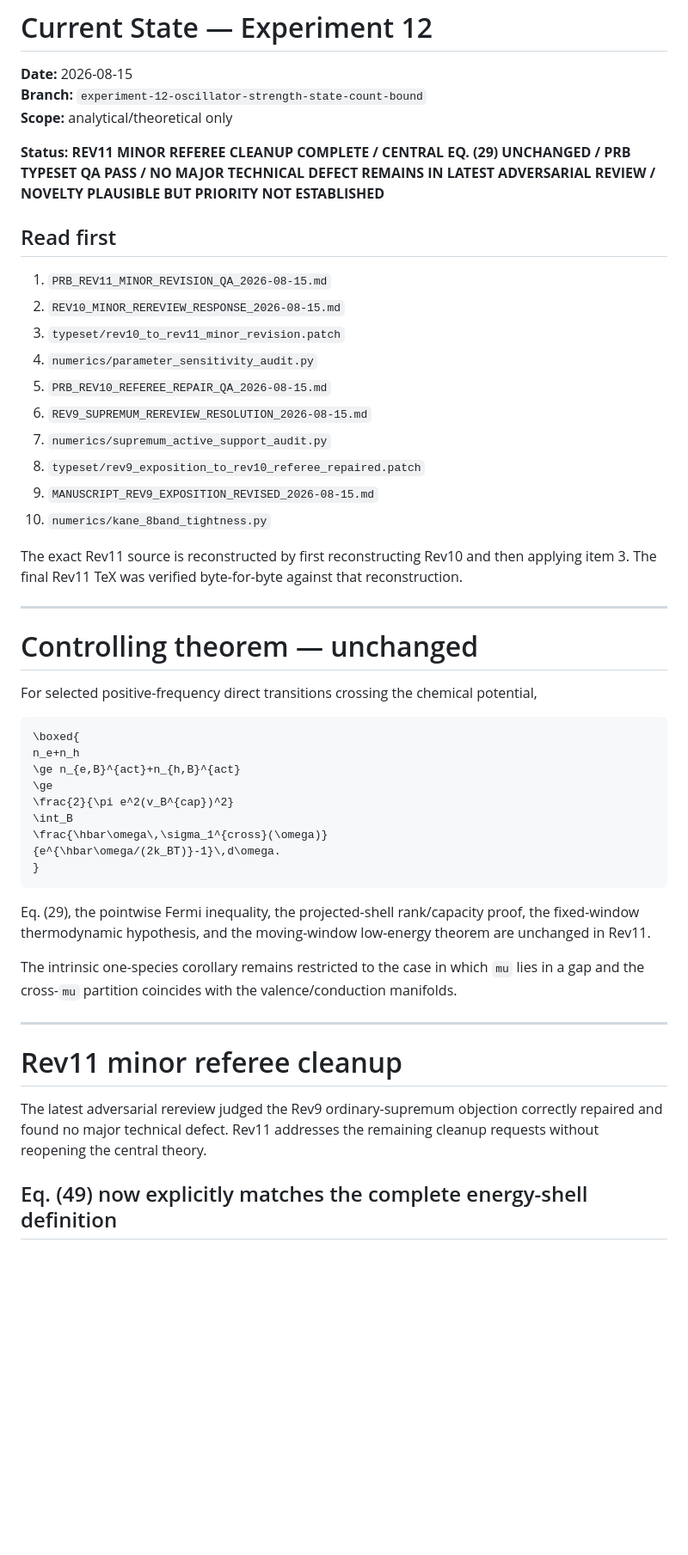
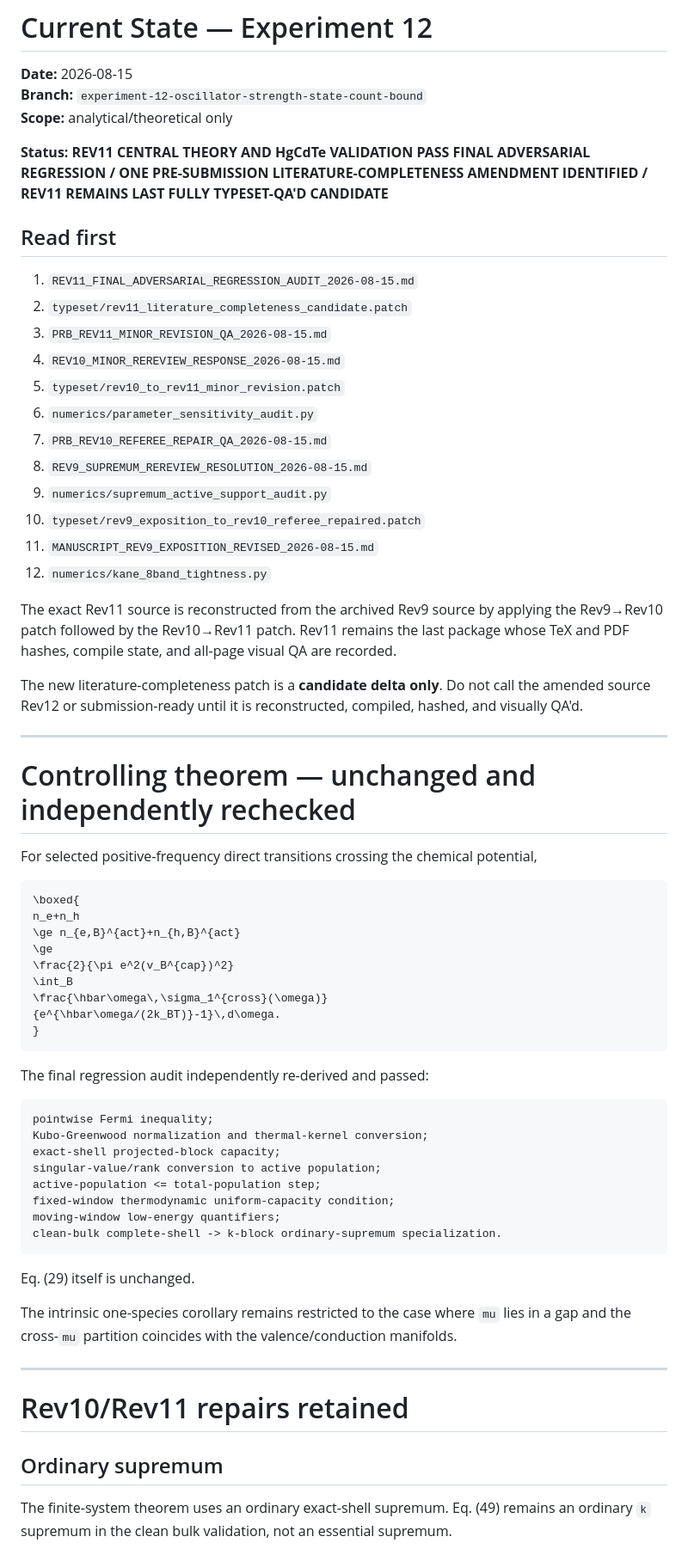
Before and after one commit to Kajin-0/gedanken_3, a Markdown page: experiments/12-oscillator-strength-state-count-bound/CURRENT_STATE.md, the part around one of its changes. Shown at 86% size. GitHub-like rendering; blank space fills up the shorter version.

Commit message:
Record Rev11 final audit and literature amendment

````diff
--- a/experiments/12-oscillator-strength-state-count-bound/CURRENT_STATE.md
+++ b/experiments/12-oscillator-strength-state-count-bound/CURRENT_STATE.md
@@ -4,26 +4,30 @@
 **Branch:** `experiment-12-oscillator-strength-state-count-bound`
 **Scope:** analytical/theoretical only
 
-**Status:** **REV11 MINOR REFEREE CLEANUP COMPLETE / CENTRAL EQ. (29) UNCHANGED / PRB TYPESET QA PASS / NO MAJOR TECHNICAL DEFECT REMAINS IN LATEST ADVERSARIAL REVIEW / NOVELTY PLAUSIBLE BUT PRIORITY NOT ESTABLISHED**
+**Status:** **REV11 CENTRAL THEORY AND HgCdTe VALIDATION PASS FINAL ADVERSARIAL REGRESSION / ONE PRE-SUBMISSION LITERATURE-COMPLETENESS AMENDMENT IDENTIFIED / REV11 REMAINS LAST FULLY TYPESET-QA'D CANDIDATE**
 
 ## Read first
 
-1. `PRB_REV11_MINOR_REVISION_QA_2026-08-15.md`
-2. `REV10_MINOR_REREVIEW_RESPONSE_2026-08-15.md`
-3. `typeset/rev10_to_rev11_minor_revision.patch`
-4. `numerics/parameter_sensitivity_audit.py`
-5. `PRB_REV10_REFEREE_REPAIR_QA_2026-08-15.md`
-6. `REV9_SUPREMUM_REREVIEW_RESOLUTION_2026-08-15.md`
-7. `numerics/supremum_active_support_audit.py`
-8. `typeset/rev9_exposition_to_rev10_referee_repaired.patch`
-9. `MANUSCRIPT_REV9_EXPOSITION_REVISED_2026-08-15.md`
-10. `numerics/kane_8band_tightness.py`
+1. `REV11_FINAL_ADVERSARIAL_REGRESSION_AUDIT_2026-08-15.md`
+2. `typeset/rev11_literature_completeness_candidate.patch`
+3. `PRB_REV11_MINOR_REVISION_QA_2026-08-15.md`
+4. `REV10_MINOR_REREVIEW_RESPONSE_2026-08-15.md`
+5. `typeset/rev10_to_rev11_minor_revision.patch`
+6. `numerics/parameter_sensitivity_audit.py`
+7. `PRB_REV10_REFEREE_REPAIR_QA_2026-08-15.md`
+8. `REV9_SUPREMUM_REREVIEW_RESOLUTION_2026-08-15.md`
+9. `numerics/supremum_active_support_audit.py`
+10. `typeset/rev9_exposition_to_rev10_referee_repaired.patch`
+11. `MANUSCRIPT_REV9_EXPOSITION_REVISED_2026-08-15.md`
+12. `numerics/kane_8band_tightness.py`
 
-The exact Rev11 source is reconstructed by first reconstructing Rev10 and then applying item 3. The final Rev11 TeX was verified byte-for-byte against that reconstruction.
+The exact Rev11 source is reconstructed from the archived Rev9 source by applying the Rev9→Rev10 patch followed by the Rev10→Rev11 patch. Rev11 remains the last package whose TeX and PDF hashes, compile state, and all-page visual QA are recorded.
+
+The new literature-completeness patch is a **candidate delta only**. Do not call the amended source Rev12 or submission-ready until it is reconstructed, compiled, hashed, and visually QA'd.
 
 ---
 
-# Controlling theorem — unchanged
+# Controlling theorem — unchanged and independently rechecked
 
 For selected positive-frequency direct transitions crossing the chemical potential,
 
@@ -39,15 +43,28 @@ n_e+n_h
 }
 ```
 
-Eq. (29), the pointwise Fermi inequality, the projected-shell rank/capacity proof, the fixed-window thermodynamic hypothesis, and the moving-window low-energy theorem are unchanged in Rev11.
+The final regression audit independently re-derived and passed:
 
-The intrinsic one-species corollary remains restricted to the case in which `mu` lies in a gap and the cross-`mu` partition coincides with the valence/conduction manifolds.
+```text
+pointwise Fermi inequality;
+Kubo-Greenwood normalization and thermal-kernel conversion;
+exact-shell projected-block capacity;
+singular-value/rank conversion to active population;
+active-population <= total-population step;
+fixed-window thermodynamic uniform-capacity condition;
+moving-window low-energy quantifiers;
+clean-bulk complete-shell -> k-block ordinary-supremum specialization.
+```
+
+Eq. (29) itself is unchanged.
+
+The intrinsic one-species corollary remains restricted to the case where `mu` lies in a gap and the cross-`mu` partition coincides with the valence/conduction manifolds.
 
 ---
 
-# Rev11 minor referee cleanup
+# Rev10/Rev11 repairs retained
 
-The latest adversarial rereview judged the Rev9 ordinary-supremum objection correctly repaired and found no major technical defect. Rev11 addresses the remaining cleanup requests without reopening the central theory.
+## Ordinary supremum
 
-## Eq. (49) now explicitly matches the complete energy-shell definition
+The finite-system theorem uses an ordinary exact-shell supremum. Eq. (49) remains an ordinary `k` supremum in the clean bulk validation, not an essential supremum.
 
````
Also changed, not shown: other parts of experiments/12-oscillator-strength-state-count-bound/CURRENT_STATE.md (+84 -79 lines).
